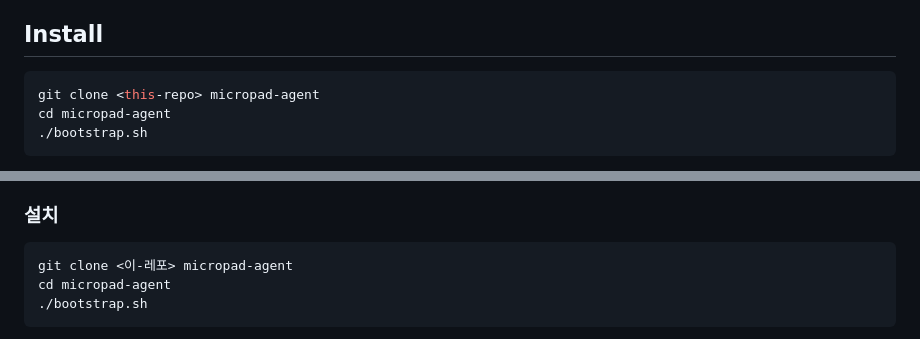
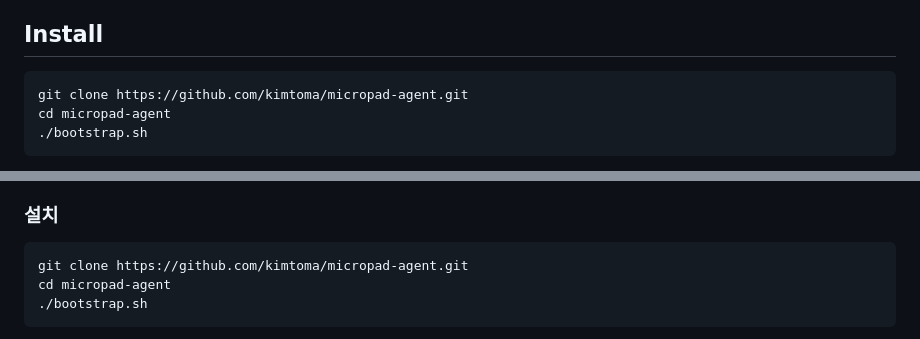
Before and after one commit to josefchen/micropad-agent, a Markdown page: README.md, 2 parts joined by grey strips. Drawn GitHub-style.

Commit message:
docs: use real clone URL in README
Co-Authored-By: Claude Opus 4.8 (1M context) <noreply@anthropic.com>

````diff
--- a/README.md
+++ b/README.md
@@ -51,7 +51,7 @@ never depends on firmware effect ids.
 ## Install
 
 ```bash
-git clone <this-repo> micropad-agent
+git clone https://github.com/kimtoma/micropad-agent.git
 cd micropad-agent
 ./bootstrap.sh
 ```
@@ -159,7 +159,7 @@ usage page/usage `0xFF60`/`0x61`, VIA 프로토콜 v12, 16키(4×4) + 노브 2 +
 ### 설치
 
 ```bash
-git clone <이-레포> micropad-agent
+git clone https://github.com/kimtoma/micropad-agent.git
 cd micropad-agent
 ./bootstrap.sh
 ```
````
